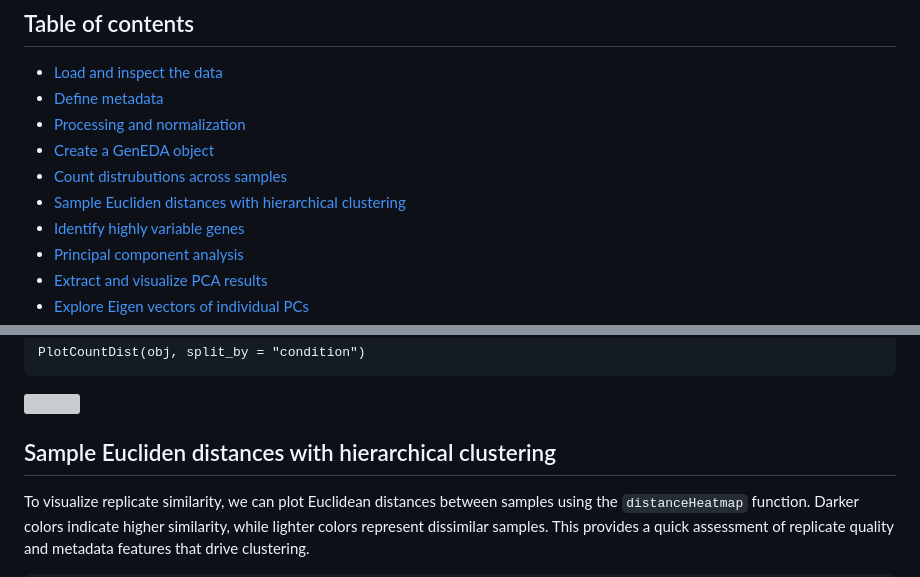
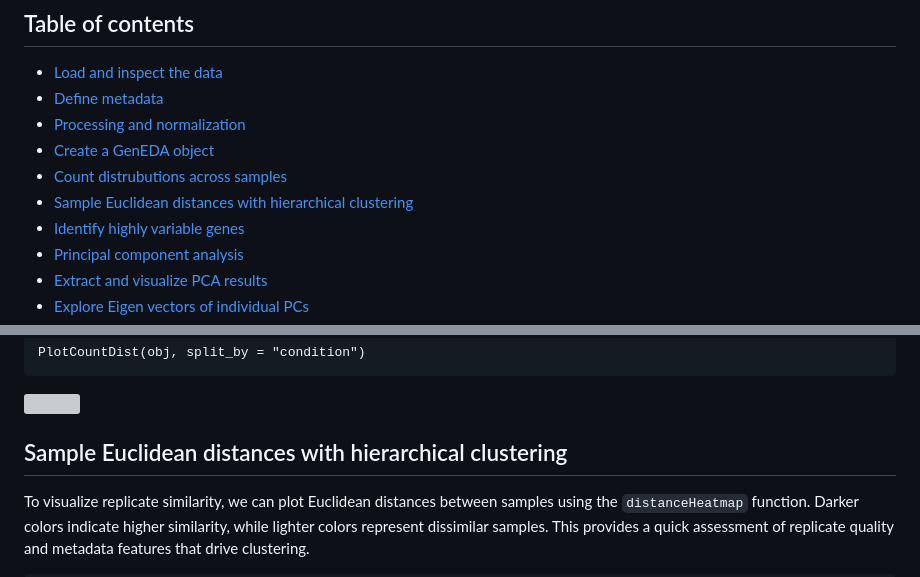
Before and after one commit to mikemartinez99/RGenEDA, a Markdown page: vignettes/introduction.md, 2 parts joined by grey strips. GitHub-like rendering; grey boxes are pictures that could not be loaded.

Commit message:
Fix spelling of 'Euclidean' in introduction.md

```diff
--- a/vignettes/introduction.md
+++ b/vignettes/introduction.md
@@ -25,8 +25,7 @@ structure, dimensionality reduction, and sample relationships.
 -   [Create a GenEDA object](#create-a-geneda-object)
 -   [Count distrubutions across
     samples](#count-distributions-across-samples)
--   [Sample Eucliden distances with hierarchical
-    clustering](#sample-euclidean-distances-with-hierarchical-clustering)
+-   [Sample Euclidean distances with hierarchical clustering](#sample-euclidean-distances-with-hierarchical-clustering)
 -   [Identify highly variable genes](#identify-highly-variable-genes)
 -   [Principal component analysis](#principal-component-analysis)
 -   [Extract and visualize PCA
@@ -151,7 +150,7 @@ artifacts, or batch effect.
 
 <img src="introduction_files/figure-markdown_strict/count-dist-1.png" style="display: block; margin: auto;" />
 
-## Sample Eucliden distances with hierarchical clustering
+## Sample Euclidean distances with hierarchical clustering
 
 To visualize replicate similarity, we can plot Euclidean distances
 between samples using the `distanceHeatmap` function. Darker colors
```
Also changed, not shown: other parts of vignettes/introduction.md (+1 -0 lines).
